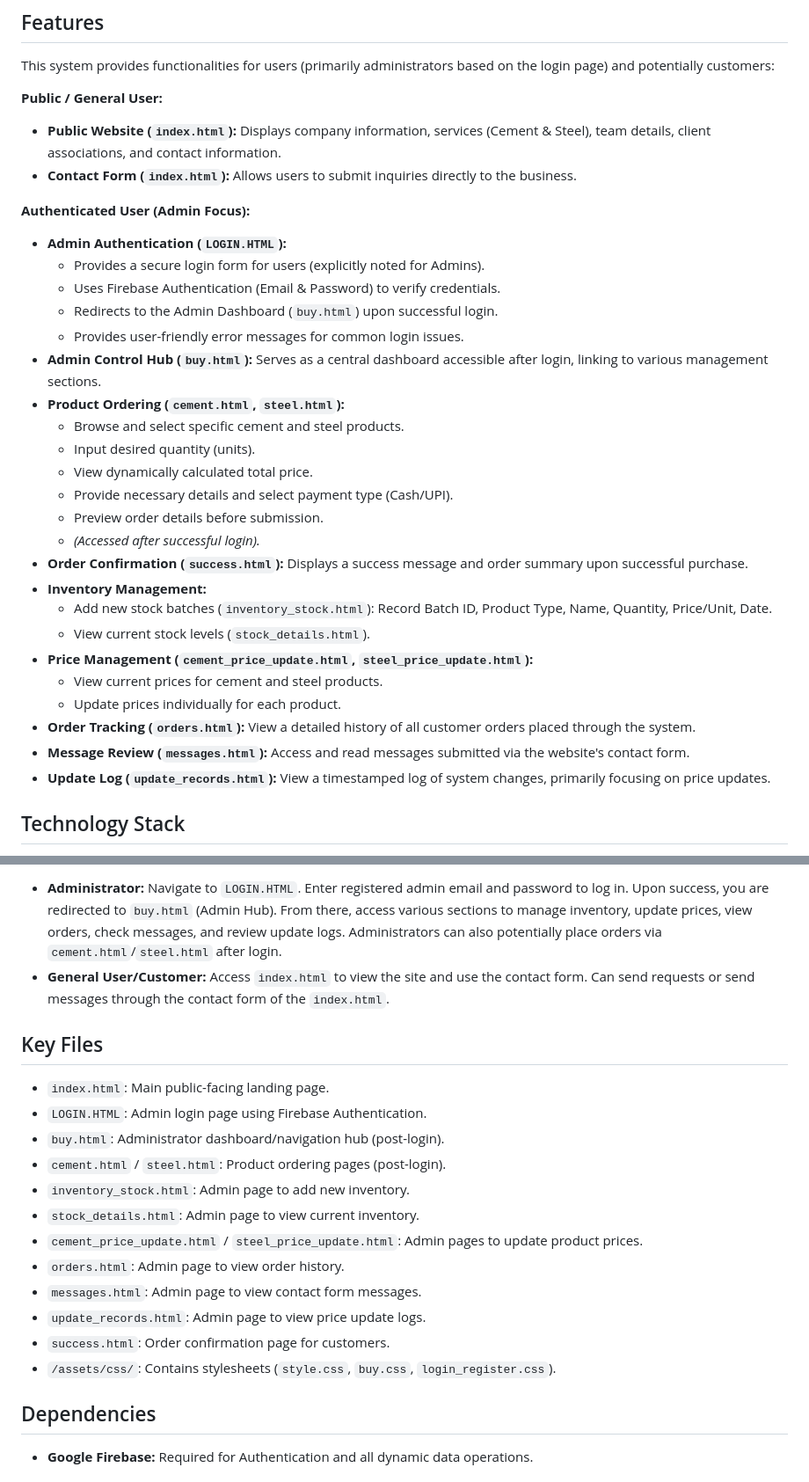
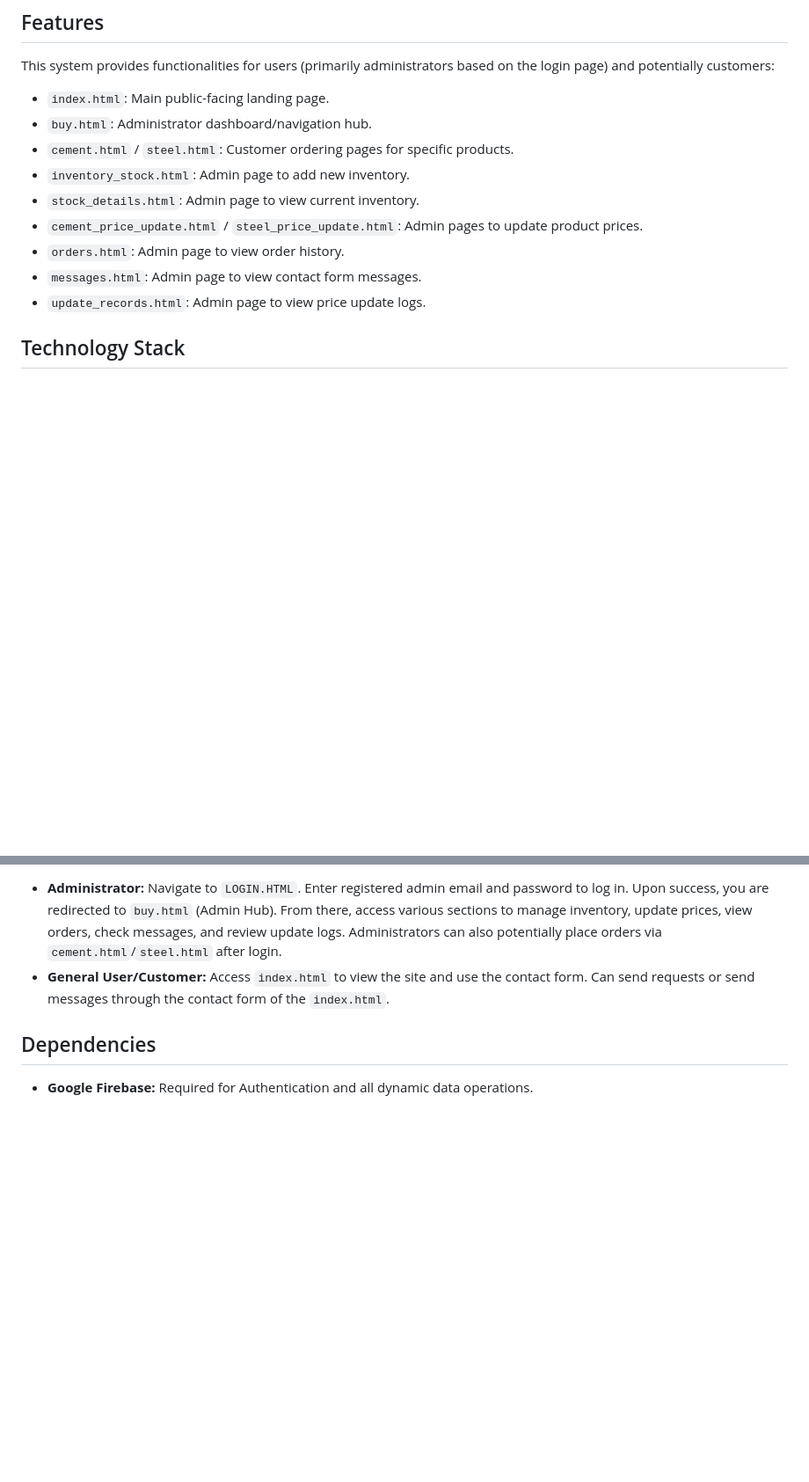
Before and after one commit to RudramoniAnanth/ENTERPRISE-MANAGEMENT-SYSTEM-ENTMS-, a Markdown page: README.md, 2 parts joined by grey strips. Shown: that part at 88% size. GitHub-like rendering; blank space fills up the shorter version.

```diff
--- a/README.md
+++ b/README.md
@@ -12,36 +12,15 @@ This system uses Google Firebase for backend data storage (products, prices, inv
 
 This system provides functionalities for users (primarily administrators based on the login page) and potentially customers:
 
-**Public / General User:**
-
-* **Public Website (`index.html`):** Displays company information, services (Cement & Steel), team details, client associations, and contact information.
-* **Contact Form (`index.html`):** Allows users to submit inquiries directly to the business.
-
-**Authenticated User (Admin Focus):**
-
-* **Admin Authentication (`LOGIN.HTML`):**
-    * Provides a secure login form for users (explicitly noted for Admins).
-    * Uses Firebase Authentication (Email & Password) to verify credentials.
-    * Redirects to the Admin Dashboard (`buy.html`) upon successful login.
-    * Provides user-friendly error messages for common login issues.
-* **Admin Control Hub (`buy.html`):** Serves as a central dashboard accessible after login, linking to various management sections.
-* **Product Ordering (`cement.html`, `steel.html`):**
-    * Browse and select specific cement and steel products.
-    * Input desired quantity (units).
-    * View dynamically calculated total price.
-    * Provide necessary details and select payment type (Cash/UPI).
-    * Preview order details before submission.
-    * *(Accessed after successful login).*
-* **Order Confirmation (`success.html`):** Displays a success message and order summary upon successful purchase.
-* **Inventory Management:**
-    * Add new stock batches (`inventory_stock.html`): Record Batch ID, Product Type, Name, Quantity, Price/Unit, Date.
-    * View current stock levels (`stock_details.html`).
-* **Price Management (`cement_price_update.html`, `steel_price_update.html`):**
-    * View current prices for cement and steel products.
-    * Update prices individually for each product.
-* **Order Tracking (`orders.html`):** View a detailed history of all customer orders placed through the system.
-* **Message Review (`messages.html`):** Access and read messages submitted via the website's contact form.
-* **Update Log (`update_records.html`):** View a timestamped log of system changes, primarily focusing on price updates.
+* `index.html`: Main public-facing landing page.
+* `buy.html`: Administrator dashboard/navigation hub.
+* `cement.html` / `steel.html`: Customer ordering pages for specific products.
+* `inventory_stock.html`: Admin page to add new inventory.
+* `stock_details.html`: Admin page to view current inventory.
+* `cement_price_update.html` / `steel_price_update.html`: Admin pages to update product prices.
+* `orders.html`: Admin page to view order history.
+* `messages.html`: Admin page to view contact form messages.
+* `update_records.html`: Admin page to view price update logs.
 
 ## Technology Stack
 
@@ -69,21 +48,6 @@ This system provides functionalities for users (primarily administrators based o
 * **Administrator:** Navigate to `LOGIN.HTML`. Enter registered admin email and password to log in. Upon success, you are redirected to `buy.html` (Admin Hub). From there, access various sections to manage inventory, update prices, view orders, check messages, and review update logs. Administrators can also potentially place orders via `cement.html`/`steel.html` after login.
 * **General User/Customer:** Access `index.html` to view the site and use the contact form. Can send requests or send messages through the contact form of the `index.html`.
 
-## Key Files
-
-* `index.html`: Main public-facing landing page.
-* `LOGIN.HTML`: Admin login page using Firebase Authentication.
-* `buy.html`: Administrator dashboard/navigation hub (post-login).
-* `cement.html` / `steel.html`: Product ordering pages (post-login).
-* `inventory_stock.html`: Admin page to add new inventory.
-* `stock_details.html`: Admin page to view current inventory.
-* `cement_price_update.html` / `steel_price_update.html`: Admin pages to update product prices.
-* `orders.html`: Admin page to view order history.
-* `messages.html`: Admin page to view contact form messages.
-* `update_records.html`: Admin page to view price update logs.
-* `success.html`: Order confirmation page for customers.
-* `/assets/css/`: Contains stylesheets (`style.css`, `buy.css`, `login_register.css`).
-
 ## Dependencies
 
 * **Google Firebase:** Required for Authentication and all dynamic data operations.
```
